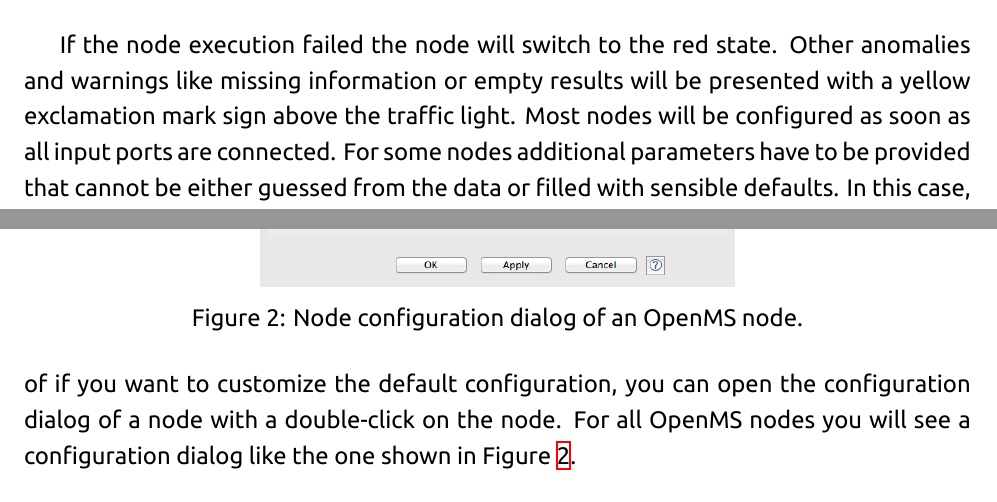
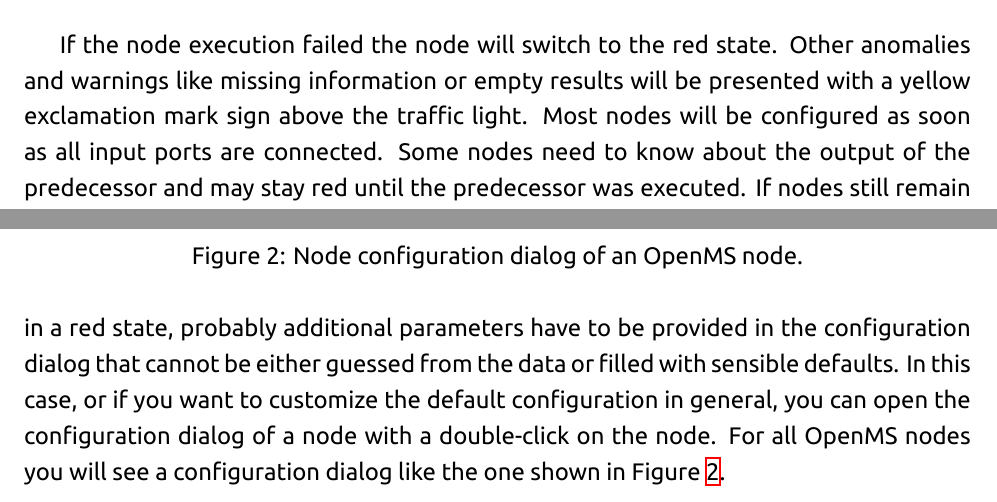
Before and after one commit to OpenMS/Tutorials, a LaTeX document (Handout/handout.tex, which reads Handout/handout_content.tex): two parts of pages 13 and 14 of 79, joined at a grey line, cut so that both start at the same text. Compiled offline with XeLaTeX; a missing font is replaced by an installed copy or a similar font.

Commit message:
Added more explanation for a red light.

```diff
--- a/Handout/handout_content.tex
+++ b/Handout/handout_content.tex
@@ -220,9 +220,9 @@ Successfully executed nodes are marked green.
 
 If the node execution failed the node will switch to the red state. Other anomalies and warnings like missing information or empty results
 will be presented with a yellow exclamation mark sign above the traffic light.
-Most nodes will be configured as soon as all input ports are connected.
-For some nodes additional parameters have to be provided that cannot be either guessed from the data or filled with sensible defaults.
-In this case, of if you want to customize the default configuration, you can open the configuration dialog of a node with a double-click on the node.
+Most nodes will be configured as soon as all input ports are connected. Some nodes need to know about the output of the predecessor and may stay red until the predecessor was executed.
+If nodes still remain in a red state, probably additional parameters have to be provided in the configuration dialog that cannot be either guessed from the data or filled with sensible defaults.
+In this case, or if you want to customize the default configuration in general, you can open the configuration dialog of a node with a double-click on the node.
 For all OpenMS nodes you will see a configuration dialog like the one shown in \cref{fig:knime_configure}.
 \note{OpenMS distinguishes between normal parameters and advanced parameters.
 Advanced parameters are by default hidden from the users since they should only rarely be customized.
```
